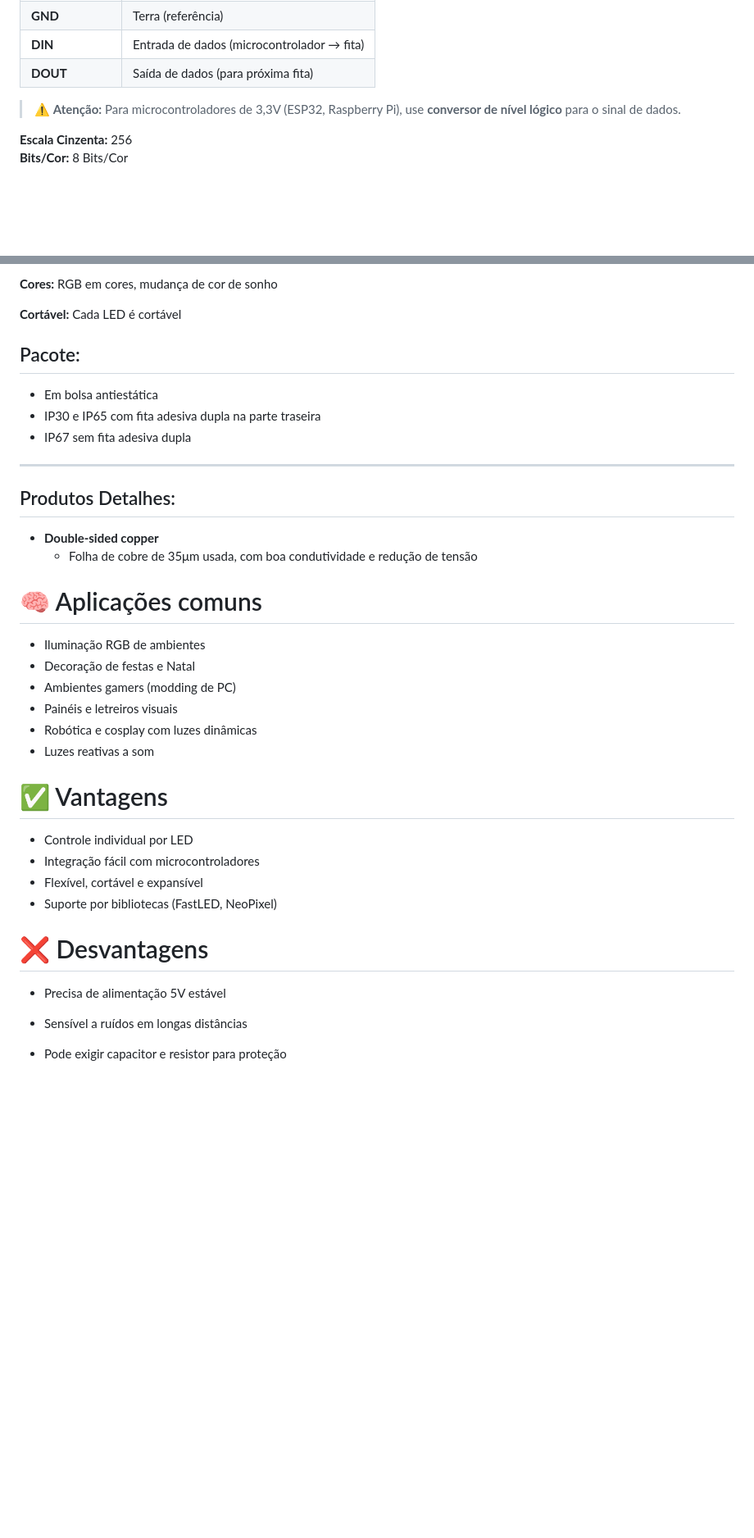
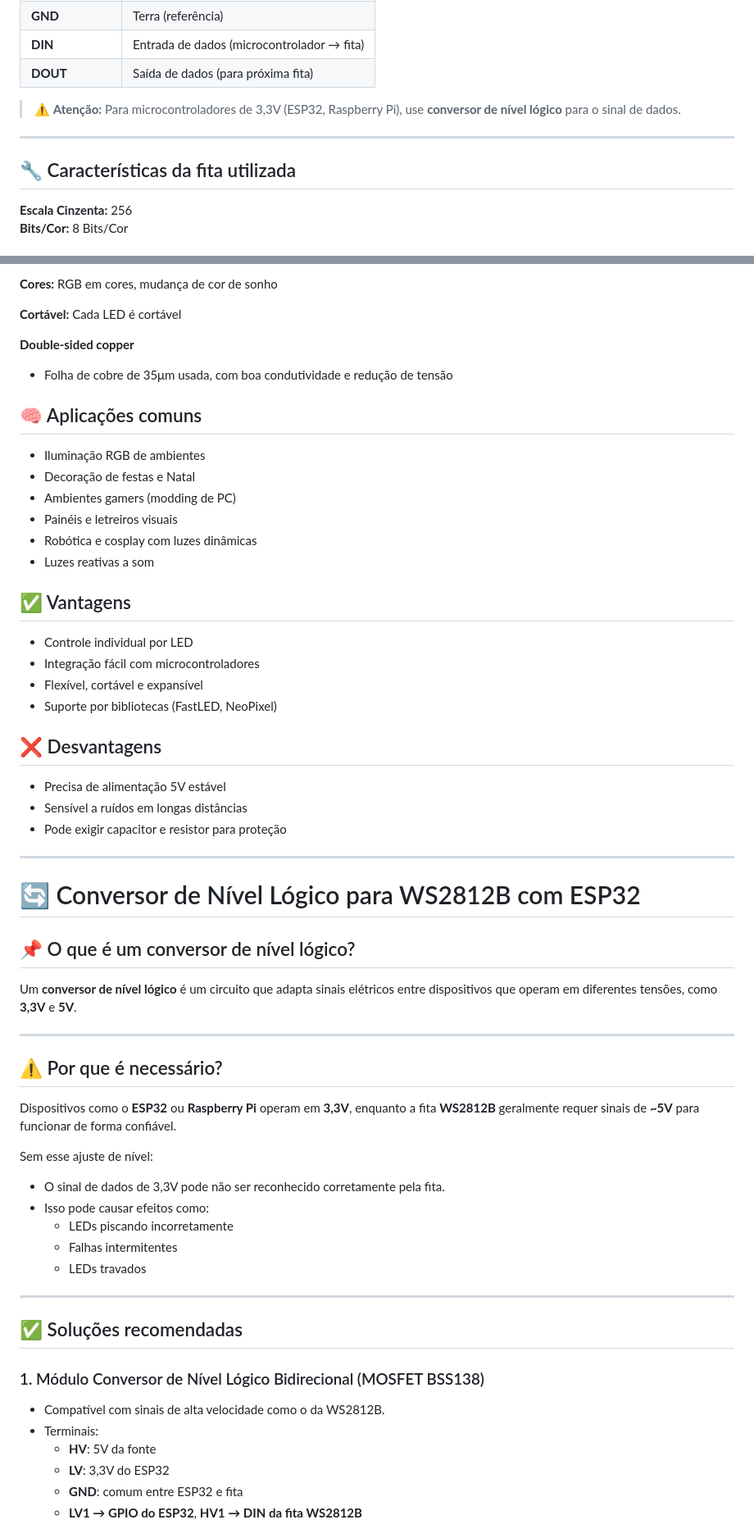
Before and after one commit to Epaminondaslage/fita_led_WS2812B, a Markdown page: README.md, 2 parts joined by grey strips. Shown at 82% size. Drawn GitHub-style; blank space fills up the shorter version.

```diff
--- a/README.md
+++ b/README.md
@@ -31,6 +40,9 @@ A **Fita de LED WS2812B** é um tipo de **fita de LED endereçável**, ou seja,
 
 > ⚠️ **Atenção:** Para microcontroladores de 3,3V (ESP32, Raspberry Pi), use **conversor de nível lógico** para o sinal de dados.
 
+---
+
+## 🔧 Características da fita utilizada
 
 **Escala Cinzenta:** 256
 **Bits/Cor:** 8 Bits/Cor
@@ -50,18 +62,10 @@ A **Fita de LED WS2812B** é um tipo de **fita de LED endereçável**, ou seja,
 
 **Cortável:** Cada LED é cortável
 
-## Pacote:
-- Em bolsa antiestática
-- IP30 e IP65 com fita adesiva dupla na parte traseira
-- IP67 sem fita adesiva dupla
-
----
-
-## Produtos Detalhes:
-- **Double-sided copper**
+**Double-sided copper**
   - Folha de cobre de 35μm usada, com boa condutividade e redução de tensão
 
-# 🧠 Aplicações comuns
+## 🧠 Aplicações comuns
 
 - Iluminação RGB de ambientes
 - Decoração de festas e Natal
@@ -70,17 +74,50 @@ A **Fita de LED WS2812B** é um tipo de **fita de LED endereçável**, ou seja,
 - Robótica e cosplay com luzes dinâmicas
 - Luzes reativas a som
 
-# ✅ Vantagens
+## ✅ Vantagens
 
 - Controle individual por LED
 - Integração fácil com microcontroladores
 - Flexível, cortável e expansível
 - Suporte por bibliotecas (FastLED, NeoPixel)
 
-# ❌ Desvantagens
+## ❌ Desvantagens
 
 - Precisa de alimentação 5V estável
 - Sensível a ruídos em longas distâncias
 - Pode exigir capacitor e resistor para proteção
+---
 
--
+# 🔄 Conversor de Nível Lógico para WS2812B com ESP32
+
+## 📌 O que é um conversor de nível lógico?
+
+Um **conversor de nível lógico** é um circuito que adapta sinais elétricos entre dispositivos que operam em diferentes tensões, como **3,3V** e **5V**.
+
+---
+
+## ⚠️ Por que é necessário?
+
+Dispositivos como o **ESP32** ou **Raspberry Pi** operam em **3,3V**, enquanto a fita **WS2812B** geralmente requer sinais de **~5V** para funcionar de forma confiável.
+
+Sem esse ajuste de nível:
+
+- O sinal de dados de 3,3V pode não ser reconhecido corretamente pela fita.
+- Isso pode causar efeitos como:
+  - LEDs piscando incorretamente
+  - Falhas intermitentes
+  - LEDs travados
+
+---
+
+## ✅ Soluções recomendadas
+
+### 1. Módulo Conversor de Nível Lógico Bidirecional (MOSFET BSS138)
+
+- Compatível com sinais de alta velocidade como o da WS2812B.
+- Terminais:
+  - **HV**: 5V da fonte
+  - **LV**: 3,3V do ESP32
+  - **GND**: comum entre ESP32 e fita
+  - **LV1 → GPIO do ESP32**, **HV1 → DIN da fita WS2812B**
+
```
Also changed, not shown: other parts of README.md (+118 -10 lines).
